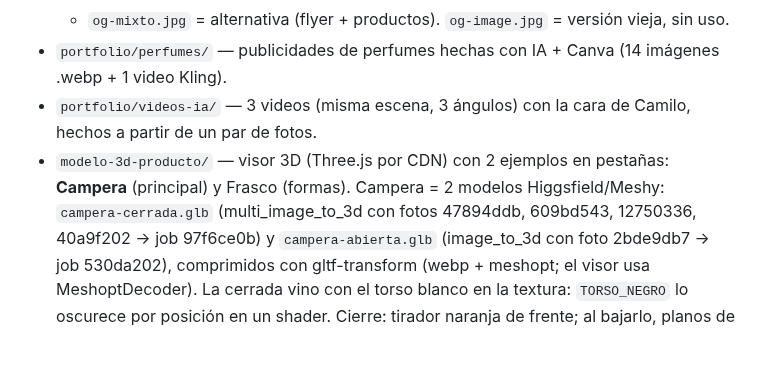
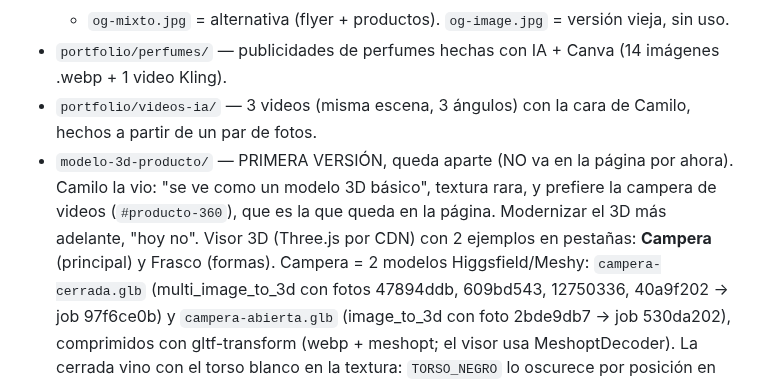
Before and after one commit to camilobosio/camilobosio.github.io, a Markdown page: CLAUDE.md, the part around the change. Drawn GitHub-style; blank space fills up the shorter version.

Commit message:
Note in project memory: video jacket stays on the page, 3D viewer is a first draft
Co-Authored-By: Claude Opus 5.5 <noreply@anthropic.com>
Claude-Session: https://claude.ai/code/session_01BuHpxFg4sFN2sZrTbQByRQ

```diff
--- a/CLAUDE.md
+++ b/CLAUDE.md
@@ -12,7 +12,9 @@ Hablarle a Camilo en español rioplatense, simple y sin tecnicismos.
   - `og-mixto.jpg` = alternativa (flyer + productos). `og-image.jpg` = versión vieja, sin uso.
 - `portfolio/perfumes/` — publicidades de perfumes hechas con IA + Canva (14 imágenes .webp + 1 video Kling).
 - `portfolio/videos-ia/` — 3 videos (misma escena, 3 ángulos) con la cara de Camilo, hechos a partir de un par de fotos.
-- `modelo-3d-producto/` — visor 3D (Three.js por CDN) con 2 ejemplos en pestañas: **Campera** (principal) y Frasco (formas).
+- `modelo-3d-producto/` — PRIMERA VERSIÓN, queda aparte (NO va en la página por ahora). Camilo la vio: "se ve como un
+  modelo 3D básico", textura rara, y prefiere la campera de videos (`#producto-360`), que es la que queda en la página.
+  Modernizar el 3D más adelante, "hoy no". Visor 3D (Three.js por CDN) con 2 ejemplos en pestañas: **Campera** (principal) y Frasco (formas).
   Campera = 2 modelos Higgsfield/Meshy: `campera-cerrada.glb` (multi_image_to_3d con fotos 47894ddb, 609bd543, 12750336,
   40a9f202 → job 97f6ce0b) y `campera-abierta.glb` (image_to_3d con foto 2bde9db7 → job 530da202), comprimidos con
   gltf-transform (webp + meshopt; el visor usa MeshoptDecoder). La cerrada vino con el torso blanco en la textura:
```
